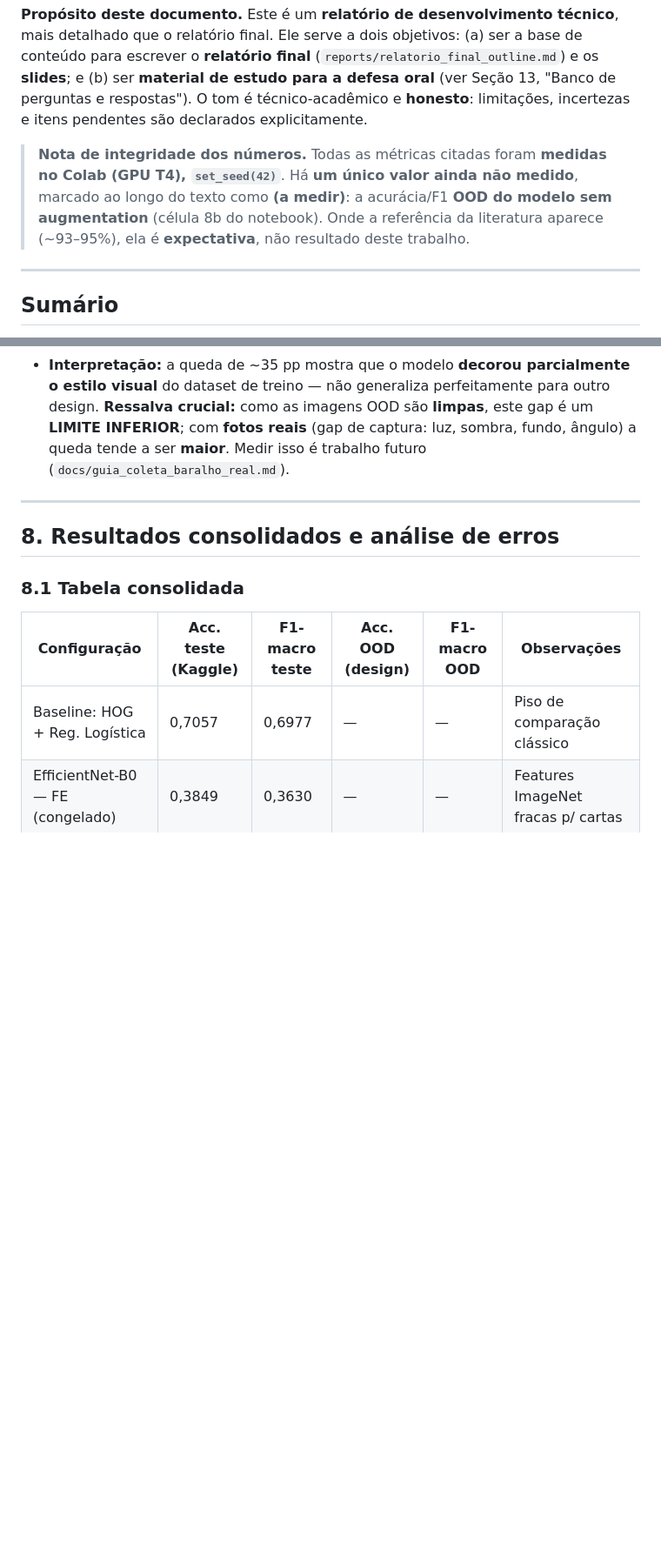
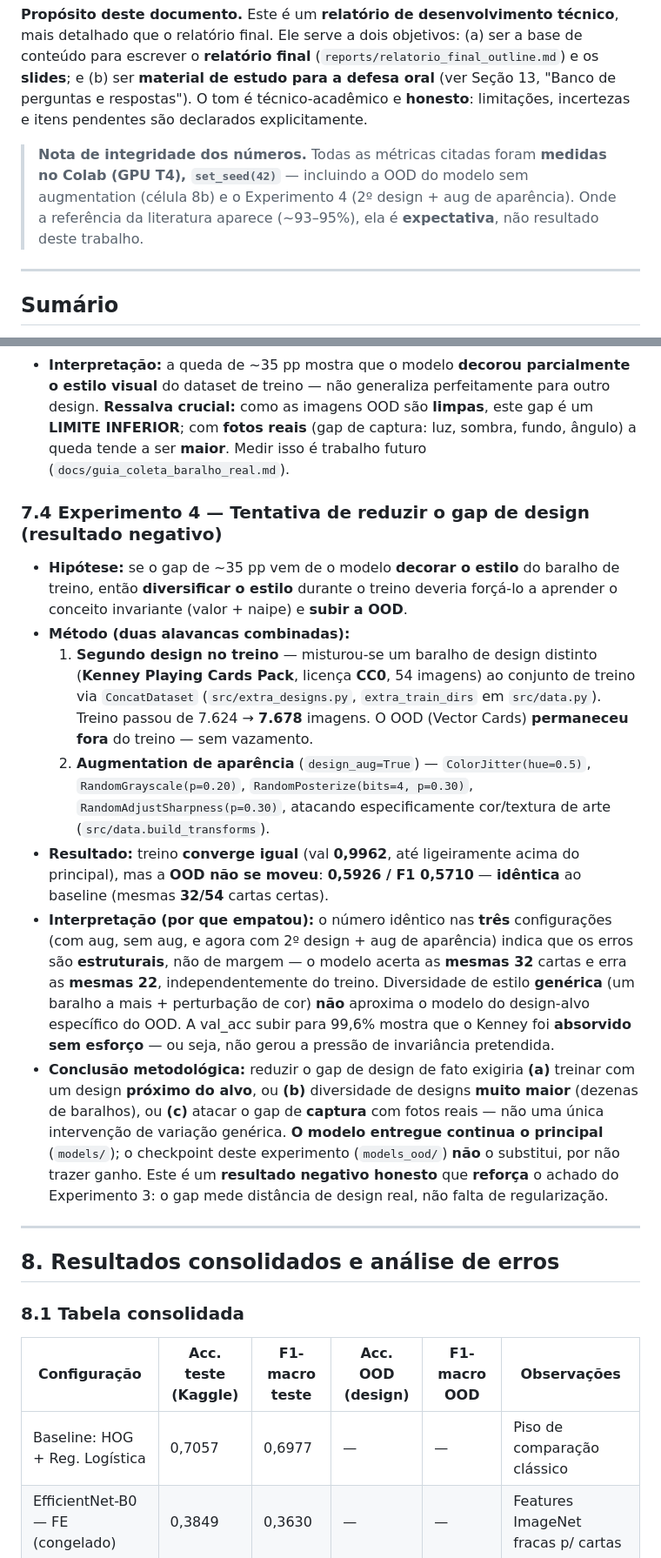
Before and after one commit to ifsc-sj-projetos-ia/classificador-de-cartas, a Markdown page: docs/RELATORIO_DESENVOLVIMENTO.md, 2 parts joined by grey strips. Shown at 87% size. GitHub-like rendering; blank space fills up the shorter version.

Commit message:
Relatório: Experimento 4 (redução do gap OOD) — resultado negativo
Tentativa de reduzir o gap de design com 2º baralho no treino (Kenney, CC0) +
augmentation de aparência (design_aug). OOD permaneceu em 0,5926 (32/54),
idêntica ao baseline nas 3 configurações -> erros estruturais, não de margem.

- nova subseção 7.4 com hipótese, método, resultado e conclusão metodológica;
- linha na tabela consolidada (8.1) e val 0,9962;
- leitura-chave de 8.1 atualizada (3 intervenções, OOD inalterada);
- nota de integridade: todos os valores agora medidos (era "OOD sem aug a medir").

Modelo entregue continua o principal (models/); models_ood não substitui.

Co-Authored-By: Claude Opus 4.8 <noreply@anthropic.com>

```diff
--- a/docs/RELATORIO_DESENVOLVIMENTO.md
+++ b/docs/RELATORIO_DESENVOLVIMENTO.md
@@ -8,7 +8,7 @@
 
 **Propósito deste documento.** Este é um **relatório de desenvolvimento técnico**, mais detalhado que o relatório final. Ele serve a dois objetivos: (a) ser a base de conteúdo para escrever o **relatório final** (`reports/relatorio_final_outline.md`) e os **slides**; e (b) ser **material de estudo para a defesa oral** (ver Seção 13, "Banco de perguntas e respostas"). O tom é técnico-acadêmico e **honesto**: limitações, incertezas e itens pendentes são declarados explicitamente.
 
-> **Nota de integridade dos números.** Todas as métricas citadas foram **medidas no Colab (GPU T4), `set_seed(42)`**. Há **um único valor ainda não medido**, marcado ao longo do texto como **(a medir)**: a acurácia/F1 **OOD do modelo sem augmentation** (célula 8b do notebook). Onde a referência da literatura aparece (~93–95%), ela é **expectativa**, não resultado deste trabalho.
+> **Nota de integridade dos números.** Todas as métricas citadas foram **medidas no Colab (GPU T4), `set_seed(42)`** — incluindo a OOD do modelo sem augmentation (célula 8b) e o Experimento 4 (2º design + aug de aparência). Onde a referência da literatura aparece (~93–95%), ela é **expectativa**, não resultado deste trabalho.
 
 ---
 
@@ -226,6 +226,16 @@ Os três experimentos são controlados (variando um fator por vez) e rodam no no
 - **Resultado:** teste **0,9472** → **OOD design 0,5926 / F1 0,5741**; **gap de design ≈ 0,3546 (≈ 35 pp)**.
 - **Interpretação:** a queda de ~35 pp mostra que o modelo **decorou parcialmente o estilo visual** do dataset de treino — não generaliza perfeitamente para outro design. **Ressalva crucial:** como as imagens OOD são **limpas**, este gap é um **LIMITE INFERIOR**; com **fotos reais** (gap de captura: luz, sombra, fundo, ângulo) a queda tende a ser **maior**. Medir isso é trabalho futuro (`docs/guia_coleta_baralho_real.md`).
 
+### 7.4 Experimento 4 — Tentativa de reduzir o gap de design (**resultado negativo**)
+
+- **Hipótese:** se o gap de ~35 pp vem de o modelo **decorar o estilo** do baralho de treino, então **diversificar o estilo** durante o treino deveria forçá-lo a aprender o conceito invariante (valor + naipe) e **subir a OOD**.
+- **Método (duas alavancas combinadas):**
+  1. **Segundo design no treino** — misturou-se um baralho de design distinto (**Kenney Playing Cards Pack**, licença **CC0**, 54 imagens) ao conjunto de treino via `ConcatDataset` (`src/extra_designs.py`, `extra_train_dirs` em `src/data.py`). Treino passou de 7.624 → **7.678** imagens. O OOD (Vector Cards) **permaneceu fora** do treino — sem vazamento.
+  2. **Augmentation de aparência** (`design_aug=True`) — `ColorJitter(hue=0.5)`, `RandomGrayscale(p=0.20)`, `RandomPosterize(bits=4, p=0.30)`, `RandomAdjustSharpness(p=0.30)`, atacando especificamente cor/textura de arte (`src/data.build_transforms`).
+- **Resultado:** treino **converge igual** (val **0,9962**, até ligeiramente acima do principal), mas a **OOD não se moveu**: **0,5926 / F1 0,5710** — **idêntica** ao baseline (mesmas **32/54** cartas certas).
+- **Interpretação (por que empatou):** o número idêntico nas **três** configurações (com aug, sem aug, e agora com 2º design + aug de aparência) indica que os erros são **estruturais**, não de margem — o modelo acerta as **mesmas 32** cartas e erra as **mesmas 22**, independentemente do treino. Diversidade de estilo **genérica** (um baralho a mais + perturbação de cor) **não** aproxima o modelo do design-alvo específico do OOD. A val_acc subir para 99,6% mostra que o Kenney foi **absorvido sem esforço** — ou seja, não gerou a pressão de invariância pretendida.
+- **Conclusão metodológica:** reduzir o gap de design de fato exigiria **(a)** treinar com um design **próximo do alvo**, ou **(b)** diversidade de designs **muito maior** (dezenas de baralhos), ou **(c)** atacar o gap de **captura** com fotos reais — não uma única intervenção de variação genérica. **O modelo entregue continua o principal** (`models/`); o checkpoint deste experimento (`models_ood/`) **não** o substitui, por não trazer ganho. Este é um **resultado negativo honesto** que **reforça** o achado do Experimento 3: o gap mede distância de design real, não falta de regularização.
+
 ---
 
 ## 8. Resultados consolidados e análise de erros
```
Also changed, not shown: other parts of docs/RELATORIO_DESENVOLVIMENTO.md (+3 -2 lines).
